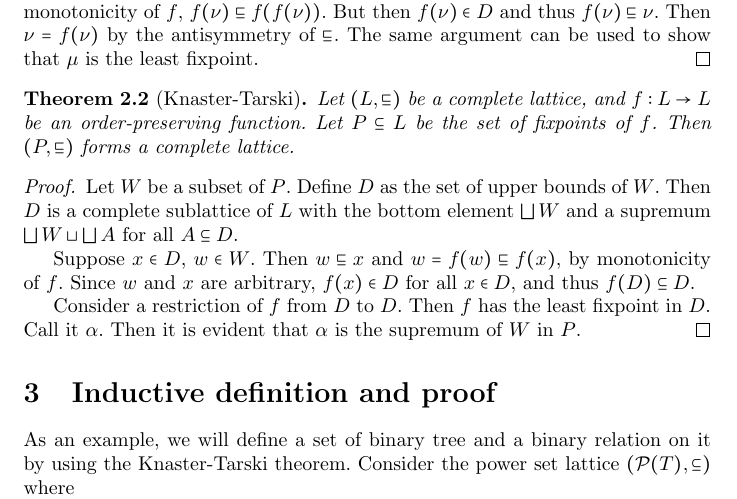
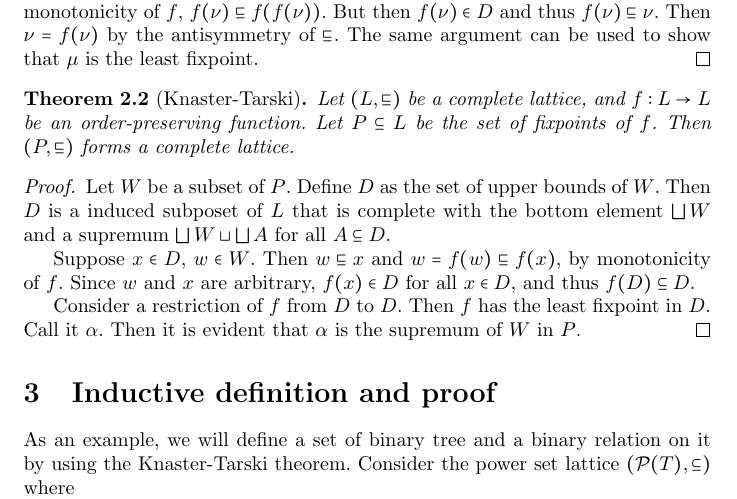
Before and after one commit to damhiya/Presentations, a LaTeX document (KnasterTarskiTheorem/article/main.tex): part of page 2 of 4, cut so that both start at the same text. Compiled offline with pdfLaTeX.

Commit message:
fix terminology

```diff
--- a/KnasterTarskiTheorem/article/main.tex
+++ b/KnasterTarskiTheorem/article/main.tex
@@ -104,7 +104,7 @@
   \begin{proof}
     Let $W$ be a subset of $P$.
     Define $D$ as the set of upper bounds of $W$.
-    Then $D$ is a complete sublattice of $L$ with the bottom element $\bigsqcup W$ and
+    Then $D$ is a induced subposet of $L$ that is complete with the bottom element $\bigsqcup W$ and
     a supremum $\bigsqcup W \sqcup \bigsqcup A$ for all $A \subseteq D$.
 
     Suppose $x \in D$, $w \in W$.
```
Also changed, not shown: KnasterTarskiTheorem/main.tex (+1 -1 lines), KnasterTarskiTheorem/article/main.pdf, KnasterTarskiTheorem/main.pdf.
